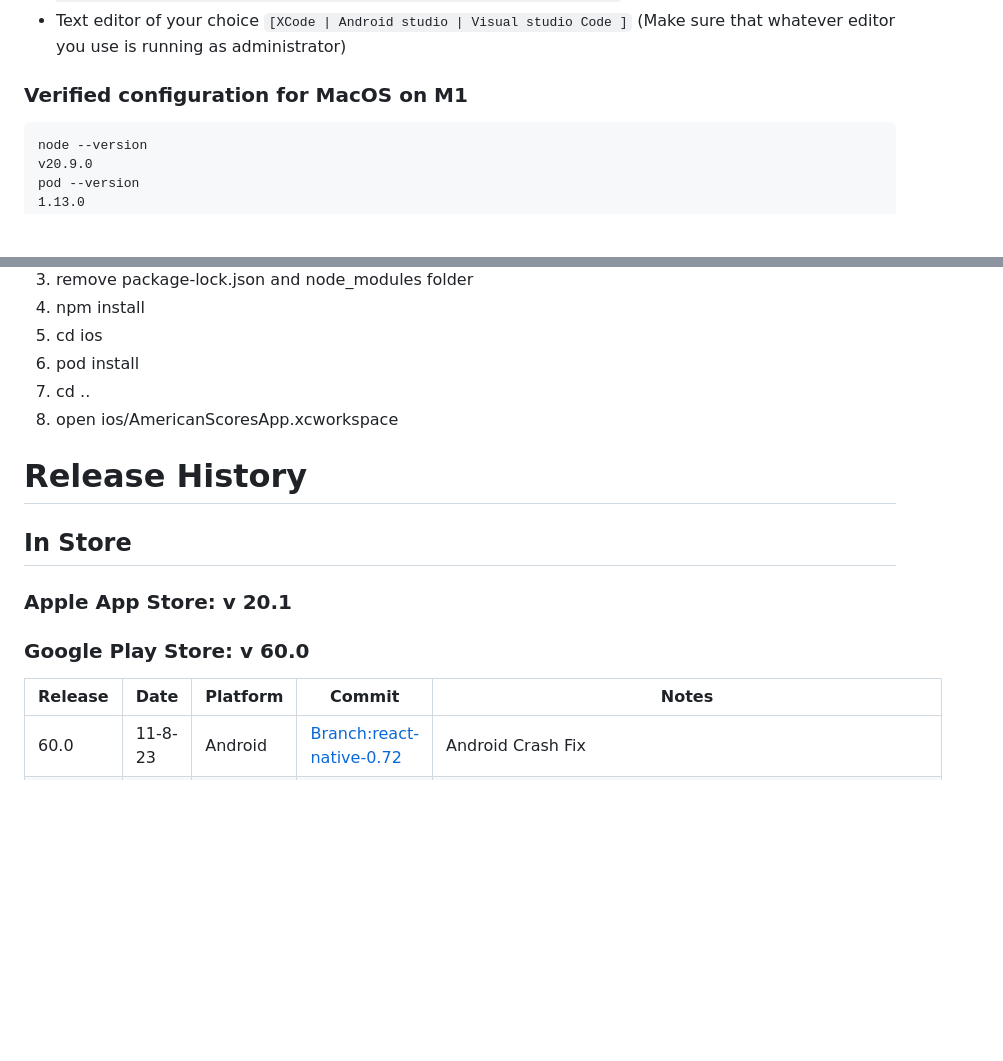
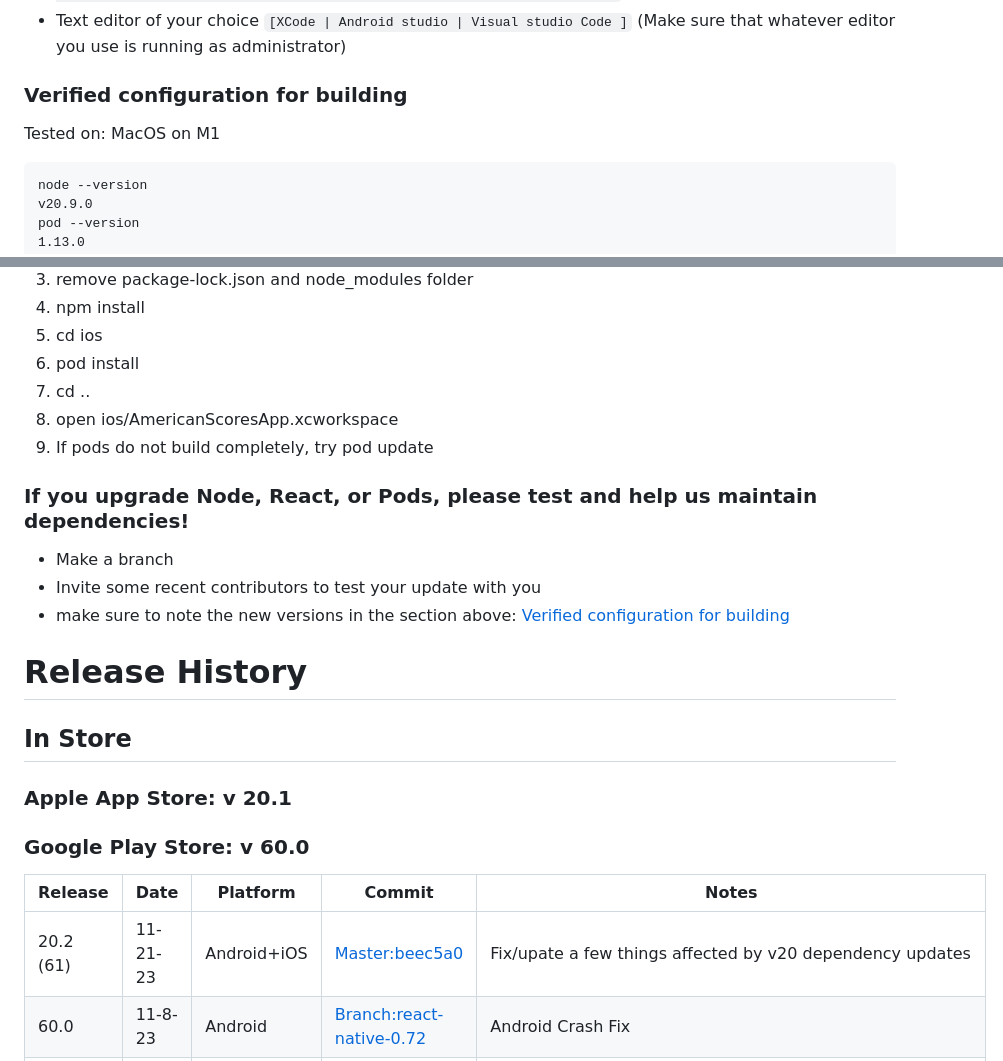
Before and after one commit to AmericaSCORESBayArea/AmericaScores-CoachApp, a Markdown page: README.md, 2 parts joined by grey strips. Rendered like a GitHub page; blank space fills up the shorter version.

Commit message:
Update README.md
added some more hopeful goals around updating libs and also a release 20.2 which is in sync for both platforms.

````diff
--- a/README.md
+++ b/README.md
@@ -13,7 +13,8 @@ Please stick to the verified versions of the dependencies unless you are prepare
 - **Physical device** connected to your computer with USB debugging enabled or an **Emulator** `(**IOS** download XCode from your appstore | **Android** Download android studio)`
 - Text editor of your choice `[XCode | Android studio | Visual studio Code ]` (Make sure that whatever editor you use is running as administrator)
 
-### Verified configuration for MacOS on M1
+### Verified configuration for building
+Tested on: MacOS on M1
 ```
 node --version
 v20.9.0
@@ -68,6 +69,12 @@ To build apk for Google Play release:
 6. pod install
 7. cd ..
 8. open ios/AmericanScoresApp.xcworkspace
+9. If pods do not build completely, try pod update
+
+### If you upgrade Node, React, or Pods, please test and help us maintain dependencies!
+- Make a branch
+- Invite some recent contributors to test your update with you
+- make sure to note the new versions in the section above: [Verified configuration for building](https://github.com/AmericaSCORESBayArea/AmericaScores-CoachApp/tree/master#verified-configuration-for-building)
 
 # Release History #
 ## In Store ##
@@ -75,6 +82,7 @@ To build apk for Google Play release:
 ### Google Play Store: v 60.0 ###
 | **Release** | **Date** | **Platform** | **Commit** |     **Notes**     |
 |-------------|----------|--------------|------------|-------------------|
+|20.2 (61)    | 11-21-23 |   Android+iOS    |  [Master:beec5a0](https://github.com/AmericaSCORESBayArea/AmericaScores-CoachApp/commit/beec5a0b1afe658d4599bb83c2cad97a884dd7e6) | Fix/upate a few things affected by v20 dependency updates |
 |60.0         | 11-8-23  |   Android    |  [Branch:react-native-0.72](https://github.com/AmericaSCORESBayArea/AmericaScores-CoachApp/commit/5d50a6c3b358dea718e45baa9a8a3fb3c1a2e3cc) |  Android Crash Fix |
 |20.1         | 11-3-23  |     iOS      |  [Branch:react-native-0.72](https://github.com/AmericaSCORESBayArea/AmericaScores-CoachApp/commit/ba89891699a8765a7df8d354c6a9109e60b7f53b) |  Replaced Slack Connect (private)    |
 |20           | 10-31-23 |     iOS      |  [Branch:react-native-0.72](https://github.com/AmericaSCORESBayArea/AmericaScores-CoachApp/commit/ba89891699a8765a7df8d354c6a9109e60b7f53b)  |  Update React+Pods to fix multiple Firebase Auth issues and get dependencies to newer LTS  |
````
